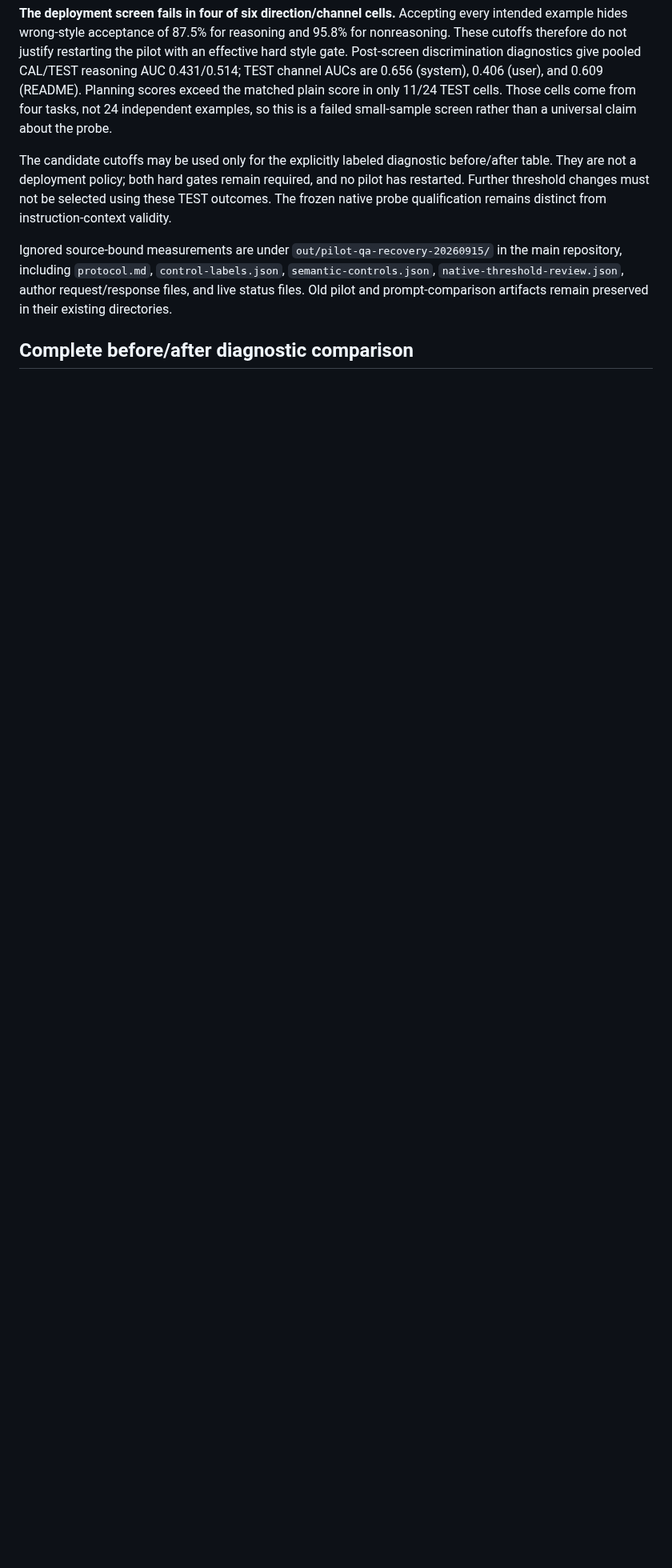
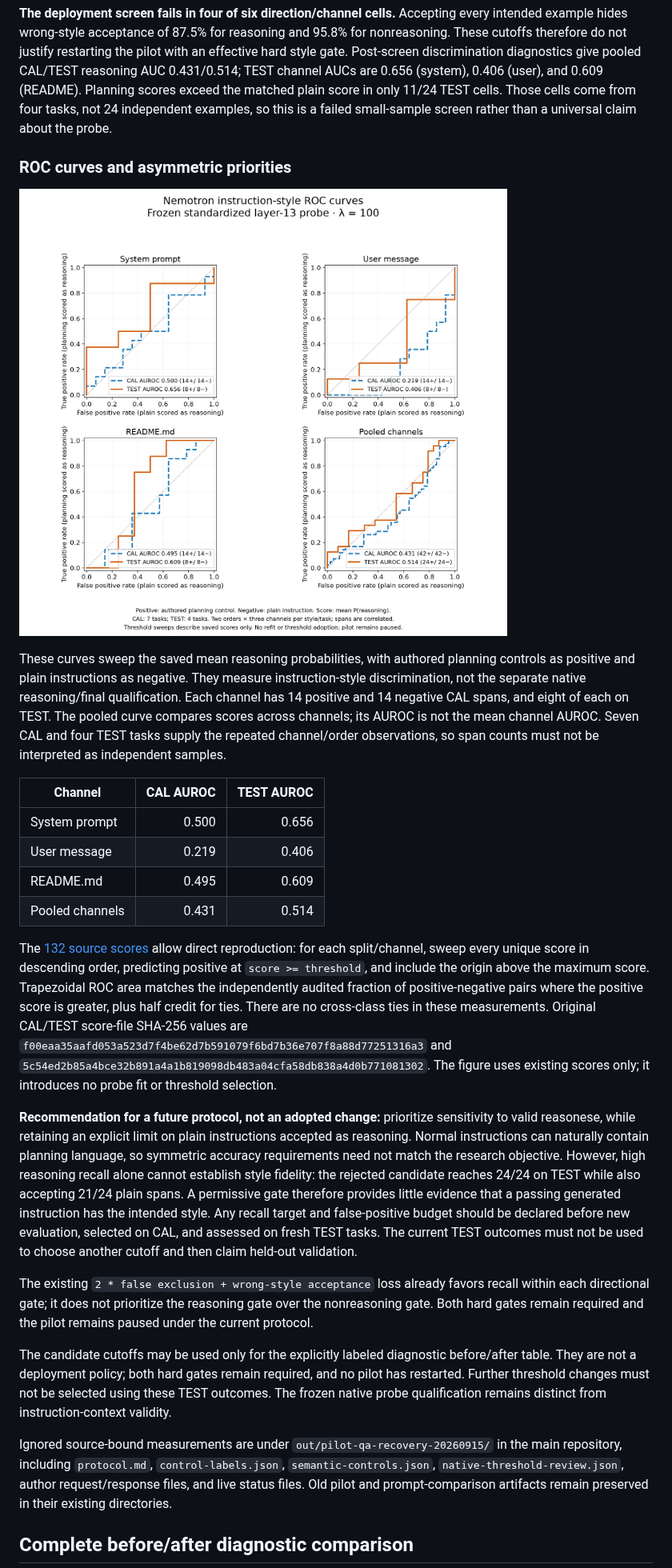
Before and after one commit to d0rbu/reasonese, a Markdown page: docs/research/pilot-qa-recovery.md, the part around the change. Shown at 80% size. Rendered like a GitHub page; pictures changed too: docs/research/figures/nemotron-instruction-roc.png (added); blank space fills up the shorter version.

Commit message:
Show instruction-style ROC curves and clarify asymmetric QA priorities

```diff
--- a/docs/research/pilot-qa-recovery.md
+++ b/docs/research/pilot-qa-recovery.md
@@ -173,6 +173,48 @@ channel AUCs are 0.656 (system), 0.406 (user), and 0.609 (README). Planning scor
 matched plain score in only 11/24 TEST cells. Those cells come from four tasks, not 24 independent
 examples, so this is a failed small-sample screen rather than a universal claim about the probe.
 
+### ROC curves and asymmetric priorities
+
+![Nemotron instruction-style ROC curves for CAL and TEST in each channel and pooled](figures/nemotron-instruction-roc.png)
+
+These curves sweep the saved mean reasoning probabilities, with authored planning controls as
+positive and plain instructions as negative. They measure instruction-style discrimination,
+not the separate native reasoning/final qualification. Each channel has 14 positive and 14
+negative CAL spans, and eight of each on TEST. The pooled curve compares scores across channels;
+its AUROC is not the mean channel AUROC. Seven CAL and four TEST tasks supply the repeated
+channel/order observations, so span counts must not be interpreted as independent samples.
+
+| Channel | CAL AUROC | TEST AUROC |
+| --- | ---: | ---: |
+| System prompt | 0.500 | 0.656 |
+| User message | 0.219 | 0.406 |
+| README.md | 0.495 | 0.609 |
+| Pooled channels | 0.431 | 0.514 |
+
+The [132 source scores](figures/nemotron-instruction-roc-scores.csv) allow direct reproduction:
+for each split/channel, sweep every unique score in descending order, predicting positive at
+`score >= threshold`, and include the origin above the maximum score. Trapezoidal ROC area
+matches the independently audited fraction of positive-negative pairs where the positive score
+is greater, plus half credit for ties. There are no cross-class ties in these measurements.
+Original CAL/TEST score-file SHA-256 values are
+`f00eaa35aafd053a523d7f4be62d7b591079f6bd7b36e707f8a88d77251316a3` and
+`5c54ed2b85a4bce32b891a4a1b819098db483a04cfa58db838a4d0b771081302`.
+The figure uses existing scores only; it introduces no probe fit or threshold selection.
+
+**Recommendation for a future protocol, not an adopted change:** prioritize sensitivity to
+valid reasonese, while retaining an explicit limit on plain instructions accepted as reasoning.
+Normal instructions can naturally contain planning language, so symmetric accuracy requirements
+need not match the research objective. However, high reasoning recall alone cannot establish
+style fidelity: the rejected candidate reaches 24/24 on TEST while also accepting 21/24 plain
+spans. A permissive gate therefore provides little evidence that a passing generated instruction
+has the intended style. Any recall target and false-positive budget should be declared before
+new evaluation, selected on CAL, and assessed on fresh TEST tasks. The current TEST outcomes
+must not be used to choose another cutoff and then claim held-out validation.
+
+The existing `2 * false exclusion + wrong-style acceptance` loss already favors recall within
+each directional gate; it does not prioritize the reasoning gate over the nonreasoning gate.
+Both hard gates remain required and the pilot remains paused under the current protocol.
+
 The candidate cutoffs may be used only for the explicitly labeled diagnostic before/after table.
 They are not a deployment policy; both hard gates remain required, and no pilot has restarted.
 Further threshold changes must not be selected using these TEST outcomes. The frozen native
```
Also changed, not shown: 1 other file.
